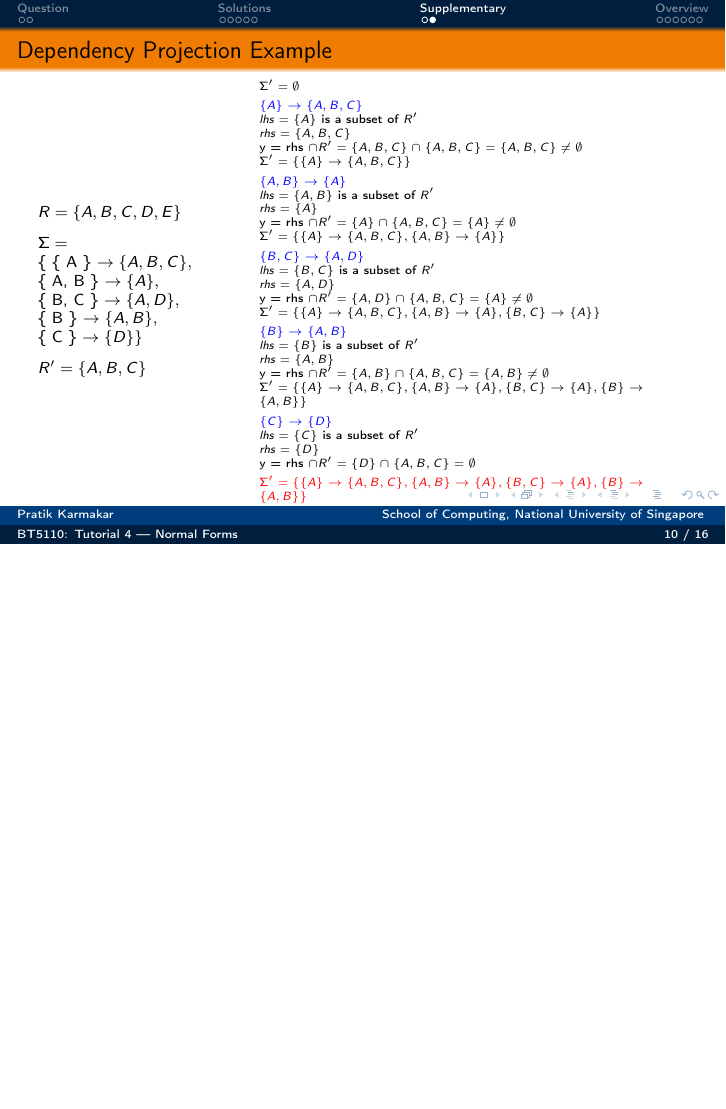
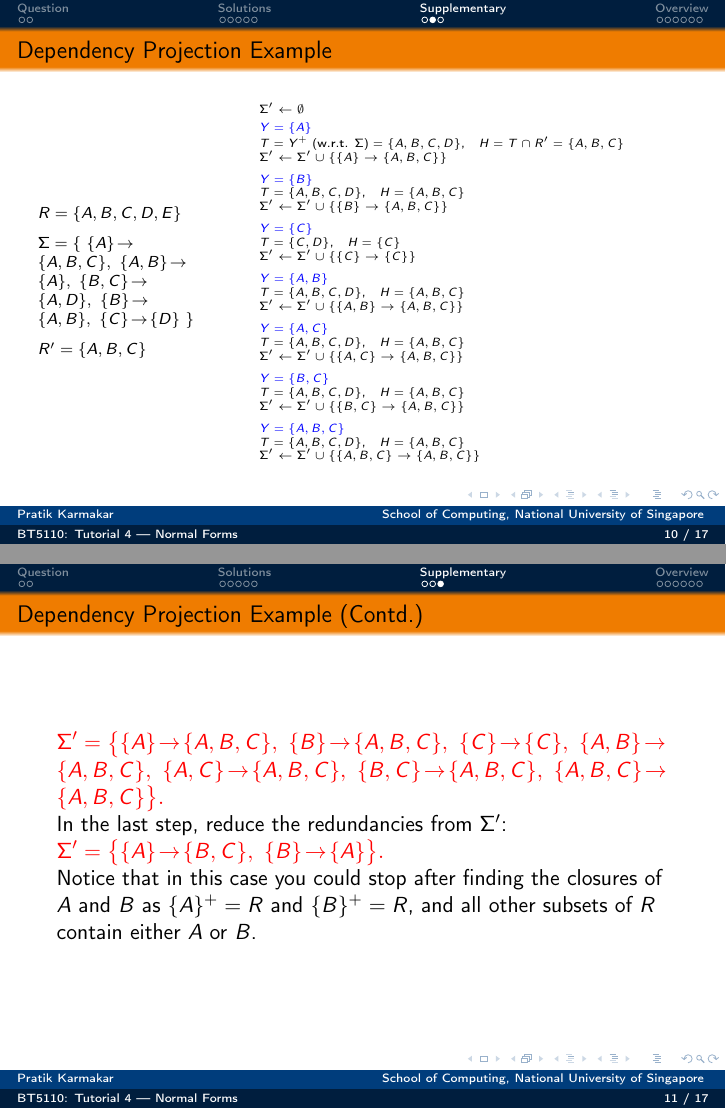
Before and after one commit to pratik2358/BT5110_ay_25_26, LaTeX slides (tut_04.tex): page 39 of 45 before the commit and pages 39 and 40 of 46 after it, the two joined at a grey line, the shorter picture padded with empty space. The pictures show the PDF file slides/tut_04.pdf that the author committed with the source.

Commit message:
Updates from Overleaf

```diff
--- a/tut_04.tex
+++ b/tut_04.tex
@@ -259,4 +259,3 @@ Thus the result is in BCNF. \alert{(This is not a general case though. There is
 
 \begin{frame}{Dependency Projection Algorithm}
 \begin{algorithm}[H]
-\small
@@ -271,8 +266,0 @@ Thus the result is in BCNF. \alert{(This is not a general case though. There is
-\STATE Initialize $\Sigma' \gets \emptyset$
-\FOR{$\text{each }(lhs\to rhs) \text{ in } \Sigma$}
-    \IF{$lhs \text{ is a subset of } R'$}
-        \STATE $y \gets rhs \cap R'$
-        \IF{$y \text{ is not empty}$}
-            \STATE $\Sigma' \gets \Sigma' \cup \{\{\text{lhs} \to y\}\}$
-        \ENDIF
-    \ENDIF
@@ -279,18 +275,12 @@ Thus the result is in BCNF. \alert{(This is not a general case though. There is
 \ENDFOR
-\RETURN $\Sigma'$
+\STATE \textbf{return} $G_X$
 \end{algorithmic}
 \end{algorithm}
+
 \end{frame}
 
 \begin{frame}[fragile]{Dependency Projection Example}
 \scriptsize
 \begin{columns}
-    \begin{column}{0.3\textwidth}
-        $R = \{A,B,C,D,E\}$\\
-\vspace{0.2cm}
-$\Sigma =\\ \{ \{ A \} \to \{ A, B, C \},\\ \{ A, B \} \to \{ A \},\\ \{ B, C \} \to \{ A, D \},\\ \{ B \} \to \{ A, B \},\\ \{ C \} \to \{ D \} \}$\\
-\vspace{0.2cm}
-$R' = \{A,B,C\}$
-    \end{column}
-    \begin{column}{0.7\textwidth}
-    \pause
+  \begin{column}{0.3\textwidth}
+    $R=\{A,B,C,D,E\}$\\[0.2cm]
@@ -297,40 +291 @@ $R' = \{A,B,C\}$
     \tiny
-    $\Sigma' = \emptyset$\\
-    \vspace{0.1cm}
-    \pause
-        \textcolor{blue}{$\{A\}\to \{A,B,C\}$}\\
-        $lhs = \{A\} \text{ is a subset of } R'$\\
-        $rhs = \{A,B,C\}\\
-        y = rhs \cap R' = \{A,B,C\}\cap\{A,B,C\} = \{A,B,C\} \neq \emptyset$\\
-        $\Sigma' = \{\{A\}\to \{A,B,C\}\}$\\
-        \vspace{0.1cm}
-    \pause
-    \textcolor{blue}{$\{A,B\} \to \{A\}$}\\
-    $lhs = \{A,B\} \text{ is a subset of } R'$\\
-    $rhs = \{A\}\\
-    y = rhs \cap R' = \{A\}\cap\{A,B,C\} = \{A\} \neq \emptyset$\\
-    $\Sigma' = \{\{A\}\to \{A,B,C\}, \{A,B\} \to \{A\}\}$\\
-    \vspace{0.1cm}
-    \pause
-    \textcolor{blue}{$\{B,C\} \to \{A,D\}$}\\
-    $lhs = \{B,C\} \text{ is a subset of } R'$\\
-    $rhs = \{A,D\}\\
-    y = rhs \cap R' = \{A,D\}\cap\{A,B,C\} = \{A\} \neq \emptyset$\\
-    $\Sigma' = \{\{A\}\to \{A,B,C\}, \{A,B\} \to \{A\}, \{B,C\} \to \{A\}\}$\\
-    \vspace{0.1cm}
-    \pause
-    \textcolor{blue}{$\{B\} \to \{A,B\}$}\\
-    $lhs = \{B\} \text{ is a subset of } R'$\\
-    $rhs = \{A,B\}\\
-    y = rhs \cap R' = \{A,B\}\cap\{A,B,C\} = \{A,B\} \neq \emptyset$\\
-    $\Sigma' = \{\{A\}\to \{A,B,C\}, \{A,B\} \to \{A\}, \{B,C\} \to \{A\}, \{B\} \to \{A,B\}\}$\\
-    \vspace{0.1cm}
-    \pause
-    \textcolor{blue}{$\{C\} \to \{D\}$}\\
-    $lhs = \{C\} \text{ is a subset of } R'$\\
-    $rhs = \{D\}\\
-    y = rhs \cap R' = \{D\}\cap\{A,B,C\} = \emptyset$\\
-    \vspace{0.1cm}
-    \pause
-    \textcolor{red}{$\Sigma' = \{\{A\}\to \{A,B,C\}, \{A,B\} \to \{A\}, \{B,C\} \to \{A\}, \{B\} \to \{A,B\}\}$}
-    \end{column}
@@ -337,5 +321,29 @@ $R' = \{A,B,C\}$
+  \end{column}
 \end{columns}
 \end{frame}
+
+\begin{frame}{Dependency Projection Example (Contd.)}
+\textcolor{red}{$\displaystyle
+      \Sigma'=\big\{
+        \{A\}\!\to\!\{A,B,C\},\
+        \{B\}\!\to\!\{A,B,C\},\
+        \{C\}\!\to\!\{C\},\
+        \{A,B\}\!\to\!\{A,B,C\},\
+        \{A,C\}\!\to\!\{A,B,C\},\
+        \{B,C\}\!\to\!\{A,B,C\},\
+        \{A,B,C\}\!\to\!\{A,B,C\}
+      \big\}.
+    $}\\
+    In the last step, reduce the redundancies from $\Sigma'$:\\
+    \textcolor{red}{$\displaystyle
+      \Sigma'=\big\{
+        \{A\}\!\to\!\{B,C\},\
+        \{B\}\!\to\!\{A\}
+      \big\}.
+    $}\\
+    Notice that in this case you could stop after finding the closures of $A$ and $B$ as $\{A\}^+ = R$ and $\{B\}^+ = R$, and all other subsets of $R$ contain either $A$ or $B$.
+\end{frame}
+
 \section{Overview}
 \begin{frame}{Overview}
 \begin{center}
```
Also changed, not shown: tut_03.tex (+5 -5 lines), slides/tut_04.pdf, tut_04.tex (50 more changed lines).
